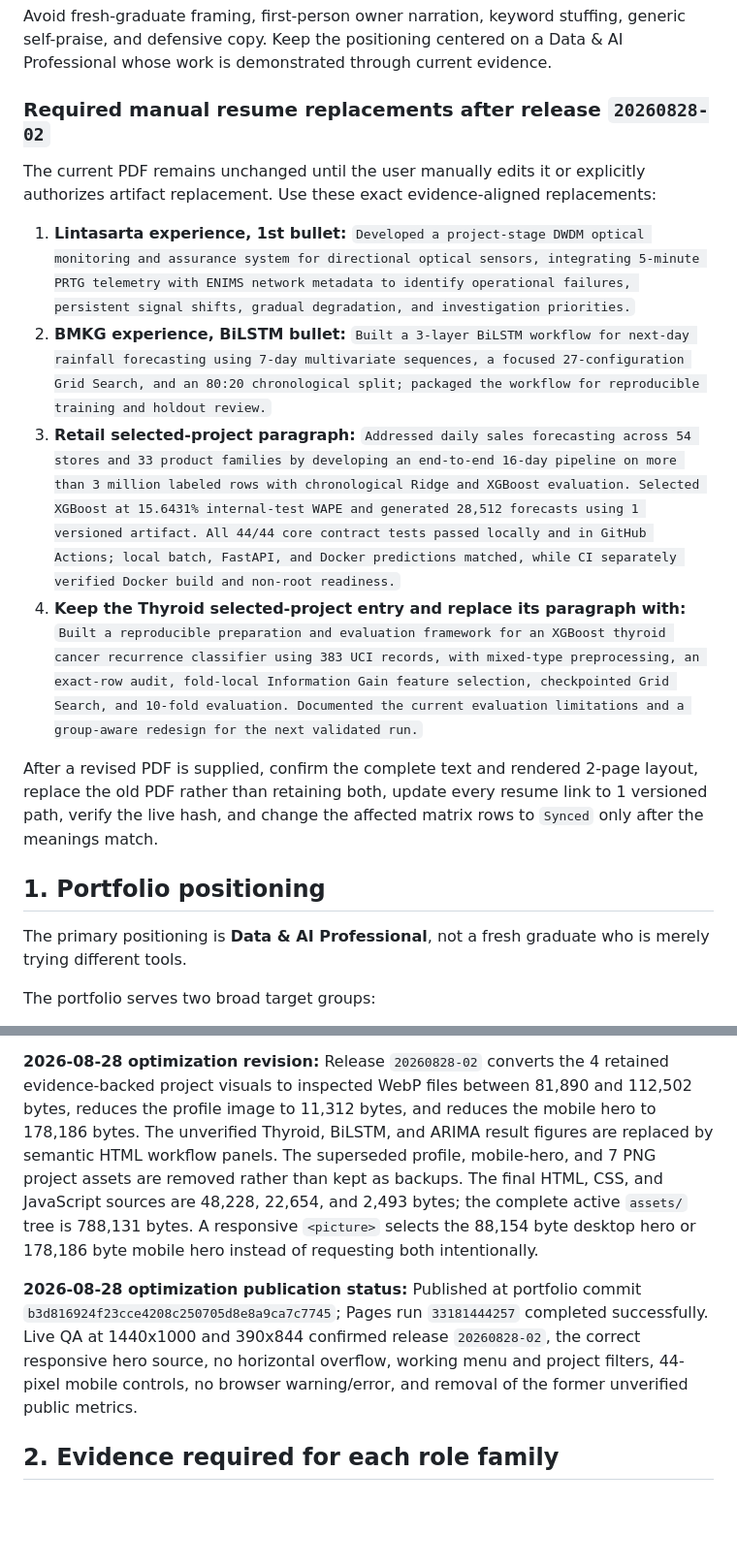
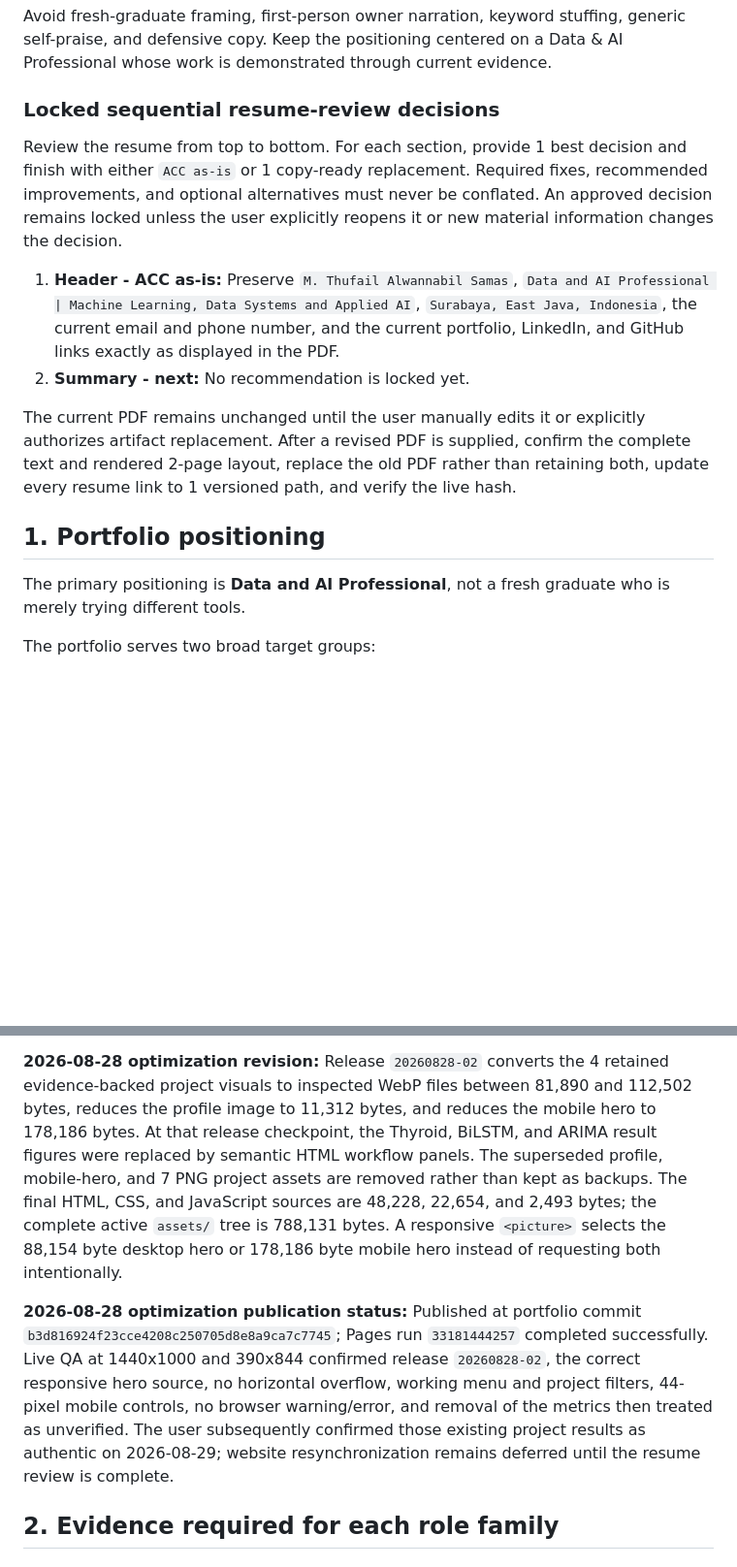
Before and after one commit to mthufailsamas/mthufailsamas.github.io, a Markdown page: PROJECT.md, 2 parts joined by grey strips. Shown at 97% size. Drawn GitHub-style; blank space fills up the shorter version.

Commit message:
Add decisive recommendation safeguards

```diff
--- a/PROJECT.md
+++ b/PROJECT.md
@@ -97,45 +93,29 @@ Avoid fresh-graduate framing, first-person owner narration, keyword stuffing,
 generic self-praise, and defensive copy. Keep the positioning centered on a
 Data & AI Professional whose work is demonstrated through current evidence.
 
-### Required manual resume replacements after release `20260828-02`
+### Locked sequential resume-review decisions
+
+Review the resume from top to bottom. For each section, provide 1 best decision
+and finish with either `ACC as-is` or 1 copy-ready replacement. Required fixes,
+recommended improvements, and optional alternatives must never be conflated.
+An approved decision remains locked unless the user explicitly reopens it or
+new material information changes the decision.
+
+1. **Header - ACC as-is:** Preserve `M. Thufail Alwannabil Samas`, `Data and AI
+   Professional | Machine Learning, Data Systems and Applied AI`, `Surabaya,
+   East Java, Indonesia`, the current email and phone number, and the current
+   portfolio, LinkedIn, and GitHub links exactly as displayed in the PDF.
+2. **Summary - next:** No recommendation is locked yet.
 
 The current PDF remains unchanged until the user manually edits it or
-explicitly authorizes artifact replacement. Use these exact evidence-aligned
-replacements:
-
-1. **Lintasarta experience, 1st bullet:** `Developed a project-stage DWDM
-   optical monitoring and assurance system for directional optical sensors,
-   integrating 5-minute PRTG telemetry with ENIMS network metadata to identify
-   operational failures, persistent signal shifts, gradual degradation, and
-   investigation priorities.`
-2. **BMKG experience, BiLSTM bullet:** `Built a 3-layer BiLSTM workflow for
-   next-day rainfall forecasting using 7-day multivariate sequences, a focused
-   27-configuration Grid Search, and an 80:20 chronological split; packaged the
-   workflow for reproducible training and holdout review.`
-3. **Retail selected-project paragraph:** `Addressed daily sales forecasting
-   across 54 stores and 33 product families by developing an end-to-end 16-day
-   pipeline on more than 3 million labeled rows with chronological Ridge and
-   XGBoost evaluation. Selected XGBoost at 15.6431% internal-test WAPE and
-   generated 28,512 forecasts using 1 versioned artifact. All 44/44 core
-   contract tests passed locally and in GitHub Actions; local batch, FastAPI,
-   and Docker predictions matched, while CI separately verified Docker build
-   and non-root readiness.`
-4. **Keep the Thyroid selected-project entry and replace its paragraph with:**
-   `Built a reproducible preparation and evaluation framework for an XGBoost
-   thyroid cancer recurrence classifier using 383 UCI records, with mixed-type
-   preprocessing, an exact-row audit, fold-local Information Gain feature
-   selection, checkpointed Grid Search, and 10-fold evaluation. Documented the
-   current evaluation limitations and a group-aware redesign for the next
-   validated run.`
-
-After a revised PDF is supplied, confirm the complete text and rendered 2-page
-layout, replace the old PDF rather than retaining both, update every resume link
-to 1 versioned path, verify the live hash, and change the affected matrix rows
-to `Synced` only after the meanings match.
+explicitly authorizes artifact replacement. After a revised PDF is supplied,
+confirm the complete text and rendered 2-page layout, replace the old PDF rather
+than retaining both, update every resume link to 1 versioned path, and verify
+the live hash.
 
 ## 1. Portfolio positioning
 
-The primary positioning is **Data & AI Professional**, not a fresh graduate who is merely trying different tools.
+The primary positioning is **Data and AI Professional**, not a fresh graduate who is merely trying different tools.
 
 The portfolio serves two broad target groups:
 
@@ -302,8 +282,8 @@ assets alone accounting for more than 3.2 MB.
 **2026-08-28 optimization revision:** Release `20260828-02` converts the 4
 retained evidence-backed project visuals to inspected WebP files between 81,890
 and 112,502 bytes, reduces the profile image to 11,312 bytes, and reduces the
-mobile hero to 178,186 bytes. The unverified Thyroid, BiLSTM, and ARIMA result
-figures are replaced by semantic HTML workflow panels. The superseded profile,
+mobile hero to 178,186 bytes. At that release checkpoint, the Thyroid, BiLSTM,
+and ARIMA result figures were replaced by semantic HTML workflow panels. The superseded profile,
 mobile-hero, and 7 PNG project assets are removed rather than kept as backups.
 The final HTML, CSS, and JavaScript sources are 48,228, 22,654, and 2,493 bytes;
 the complete active `assets/` tree is 788,131 bytes. A responsive `<picture>`
@@ -315,7 +295,10 @@ requesting both intentionally.
 completed successfully. Live QA at 1440x1000 and 390x844 confirmed release
 `20260828-02`, the correct responsive hero source, no horizontal overflow,
 working menu and project filters, 44-pixel mobile controls, no browser
-warning/error, and removal of the former unverified public metrics.
+warning/error, and removal of the metrics then treated as unverified. The user
+subsequently confirmed those existing project results as authentic on
+2026-08-29; website resynchronization remains deferred until the resume review
+is complete.
 
 ## 2. Evidence required for each role family
 
```
Also changed, not shown: other parts of PROJECT.md (+20 -24 lines), AGENTS.md (+42 -3 lines).
